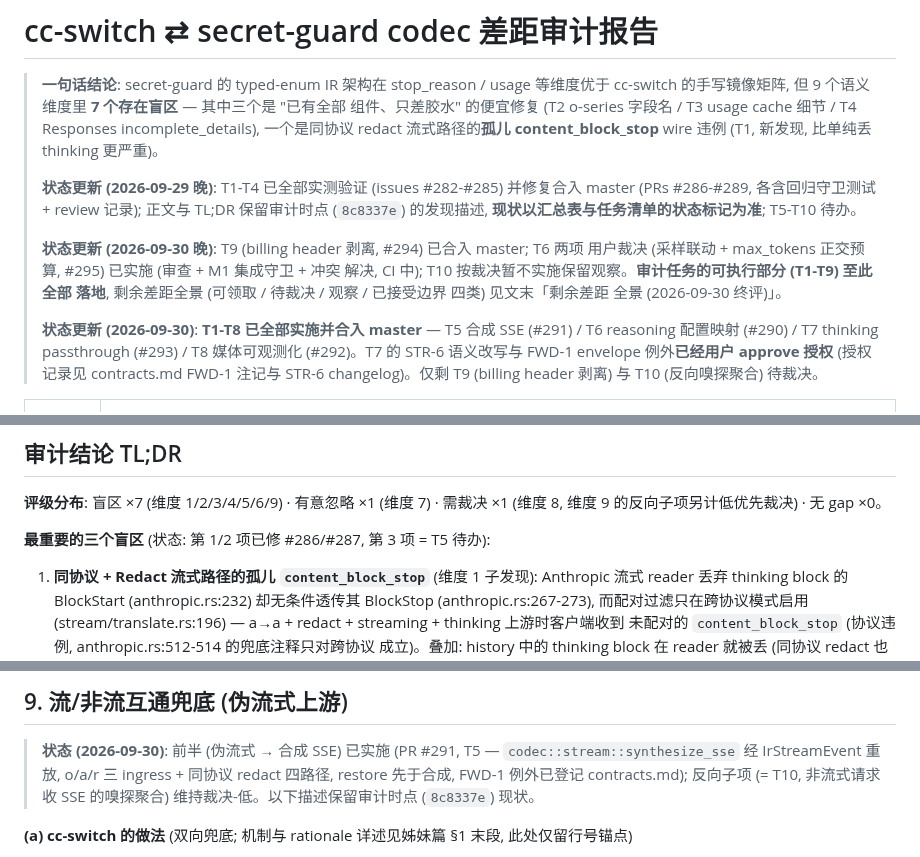
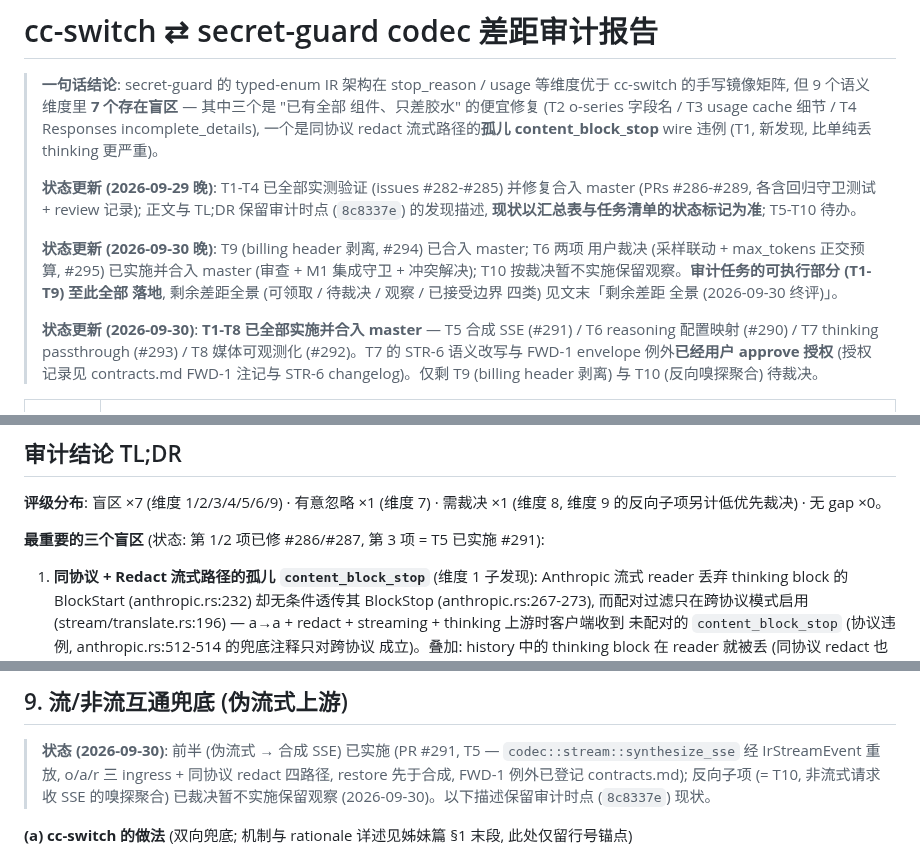
Before and after one commit to luochen1990/secret-guard, a Markdown page: docs/research/cc-switch-codec-gap-audit.md, 3 parts joined by grey strips. GitHub-like rendering.

Commit message:
docs(audit): rebase 语义对齐 master 现状 — #295 已合入 / T10 裁决观察清扫 / T5 状态同步 + codec AGENTS 钩子更新 (T1-T9 落地)

```diff
--- a/docs/research/cc-switch-codec-gap-audit.md
+++ b/docs/research/cc-switch-codec-gap-audit.md
@@ -11,8 +11,8 @@
 > (`8c8337e`) 的发现描述, **现状以汇总表与任务清单的状态标记为准**; T5-T10 待办。
 >
 > **状态更新 (2026-09-30 晚)**: T9 (billing header 剥离, #294) 已合入 master; T6 两项
-> 用户裁决 (采样联动 + max_tokens 正交预算, #295) 已实施 (审查 + M1 集成守卫 + 冲突
-> 解决, CI 中); T10 按裁决暂不实施保留观察。**审计任务的可执行部分 (T1-T9) 至此全部
+> 用户裁决 (采样联动 + max_tokens 正交预算, #295) 已实施并合入 master (审查 + M1
+> 集成守卫 + 冲突解决); T10 按裁决暂不实施保留观察。**审计任务的可执行部分 (T1-T9) 至此全部
 > 落地**, 剩余差距全景 (可领取 / 待裁决 / 观察 / 已接受边界 四类) 见文末「剩余差距
 > 全景 (2026-09-30 终评)」。
 >
@@ -37,7 +37,7 @@
 **评级分布**: 盲区 ×7 (维度 1/2/3/4/5/6/9) · 有意忽略 ×1 (维度 7) · 需裁决 ×1 (维度 8,
 维度 9 的反向子项另计低优先裁决) · 无 gap ×0。
 
-**最重要的三个盲区** (状态: 第 1/2 项已修 #286/#287, 第 3 项 = T5 待办):
+**最重要的三个盲区** (状态: 第 1/2 项已修 #286/#287, 第 3 项 = T5 已实施 #291):
 
 1. **同协议 + Redact 流式路径的孤儿 `content_block_stop`** (维度 1 子发现): Anthropic
    流式 reader 丢弃 thinking block 的 BlockStart (anthropic.rs:232) 却无条件透传其
@@ -397,7 +397,8 @@ body 改写)。反应式替换需要 "错误驱动原地改 body
 > **状态 (2026-09-30)**: 前半 (伪流式 → 合成 SSE) 已实施 (PR #291, T5 —
 > `codec::stream::synthesize_sse` 经 IrStreamEvent 重放, o/a/r 三 ingress + 同协议
 > redact 四路径, restore 先于合成, FWD-1 例外已登记 contracts.md); 反向子项 (= T10,
-> 非流式请求收 SSE 的嗅探聚合) 维持裁决-低。以下描述保留审计时点 (`8c8337e`) 现状。
+> 非流式请求收 SSE 的嗅探聚合) 已裁决暂不实施保留观察 (2026-09-30)。以下描述保留审计时点
+> (`8c8337e`) 现状。
 
 **(a) cc-switch 的做法** (双向兜底; 机制与 rationale 详述见姊妹篇 §1 末段, 此处仅留行号锚点)
 
```
Also changed, not shown: other parts of docs/research/cc-switch-codec-gap-audit.md (+2 -2 lines), src/codec/AGENTS.md (+3 -2 lines).
